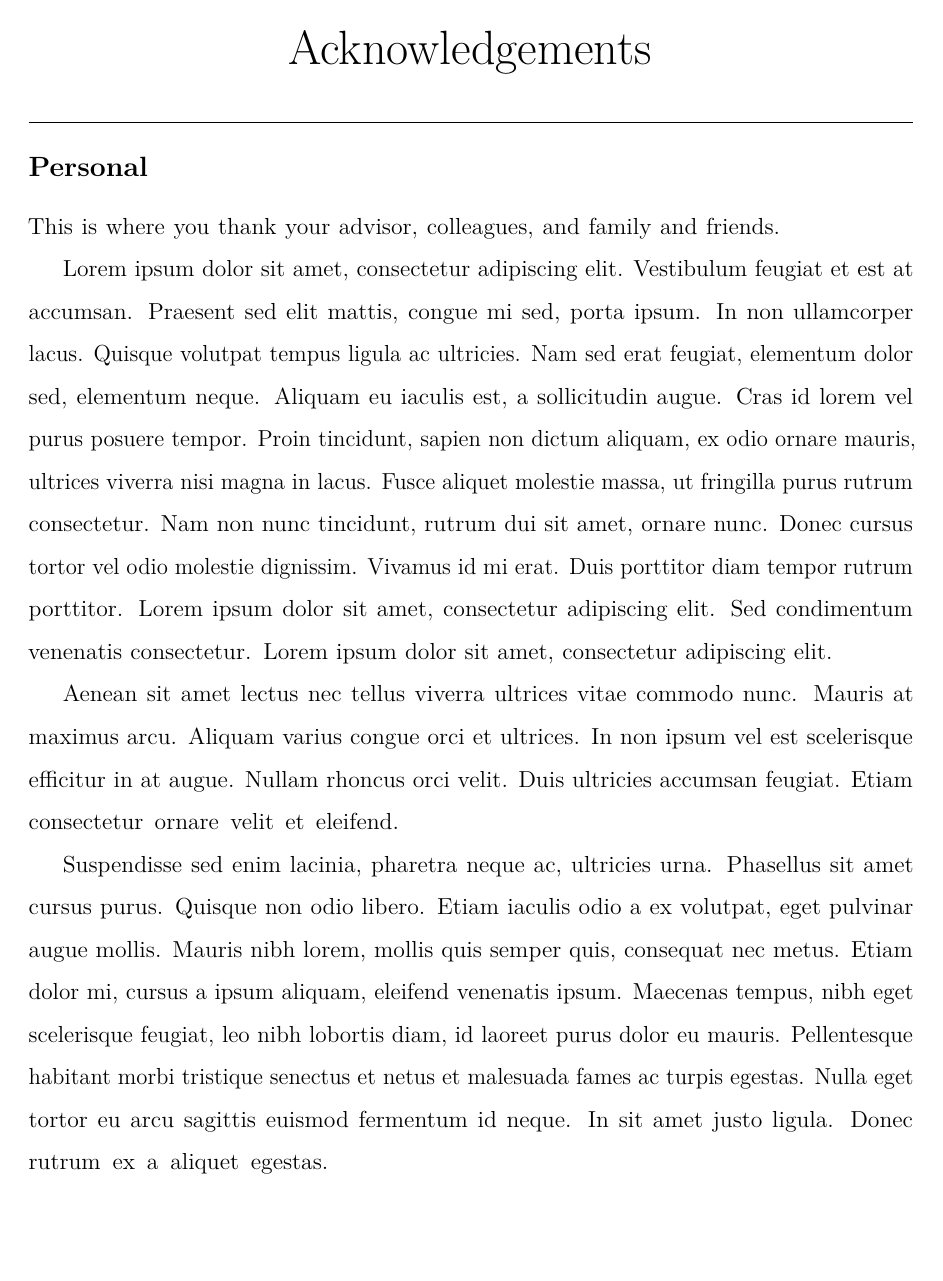
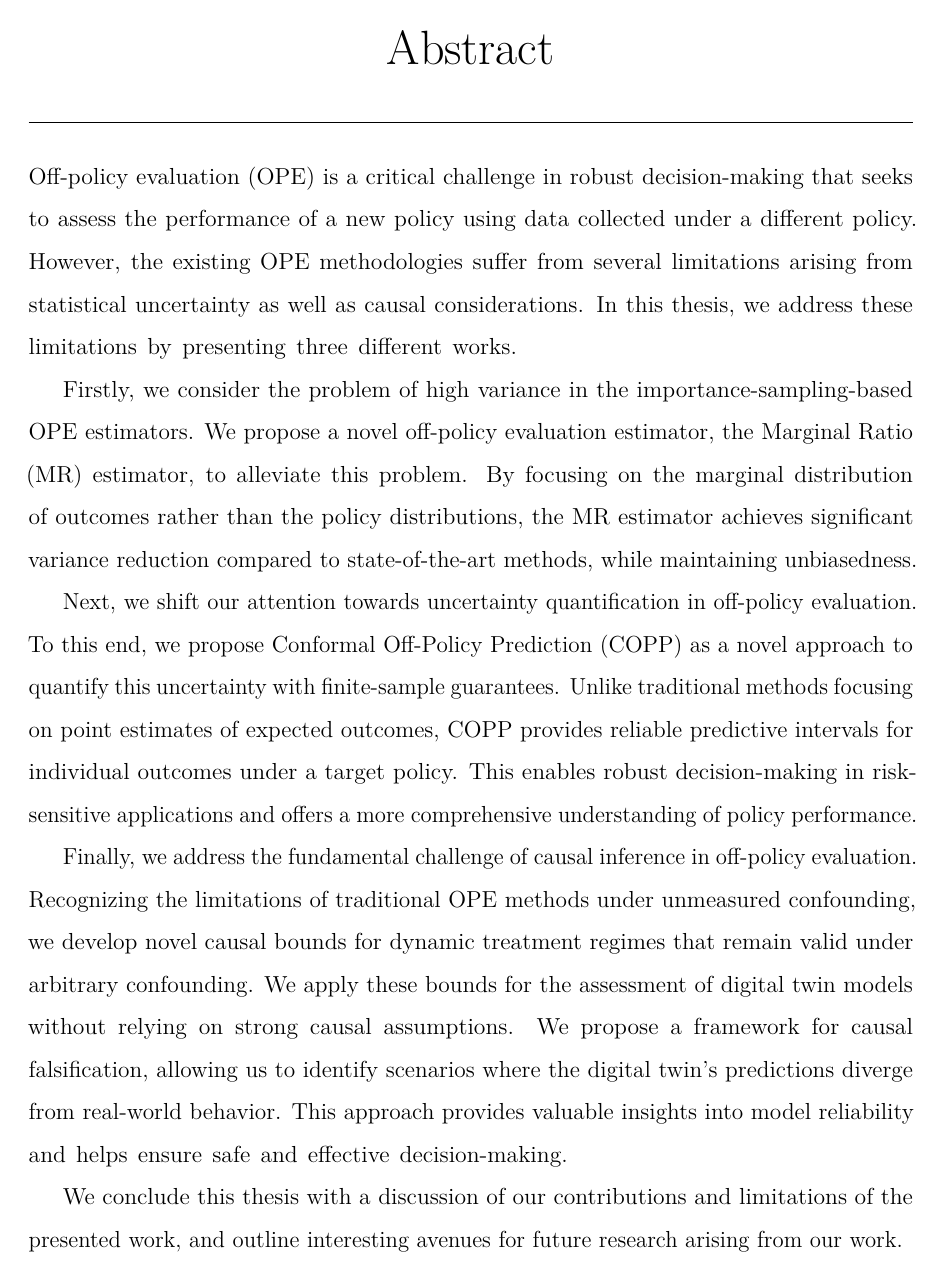
Before and after one commit to faaizT/dphil_thesis, a LaTeX thesis (main.tex, which reads macros.tex, text/abstract.tex, text/acknowledgements.tex): page 2 of 224 before the commit and page 3 of 35 after it. Compiled offline with pdfLaTeX.

Commit message:
added abstract

```diff
--- a/macros.tex
+++ b/macros.tex
@@ -646,6 +646,3 @@ colframe=solarized@violet,parbox, left=0.5mm, right=0.5mm,top=0.5mm,bottom=0.5mm
 \newboolean{compilePapers}
 \newboolean{compileAppendices}
 % Set the flag to true or false
-\setboolean{compilePapers}{true}% or \setboolean{myflag}{false}
-
-\setboolean{compileAppendices}{true}
--- a/text/abstract.tex
+++ b/text/abstract.tex
@@ -0,0 +1,24 @@
+Off-policy evaluation (OPE) is a critical challenge in robust decision-making that seeks to assess the performance of a new policy using data collected under a different policy.
+% This problem arises in numerous domains where conducting controlled experiments to evaluate new policies is impractical or unethical.
+% % For instance, in healthcare, evaluating a novel treatment through randomized controlled trials may be prohibitively expensive and time-consuming or worse, ethically problematic.
+% OPE offers a compelling alternative by leveraging historical data to estimate the performance of a new policy without requiring costly experimentation.
+However, the existing OPE methodologies suffer from several limitations arising from statistical uncertainty as well as causal considerations.
+In this thesis, we address these limitations by presenting three different works.
+
+Firstly, we consider the problem of high variance in the importance-sampling-based OPE estimators.
+We propose a novel off-policy evaluation estimator, the Marginal Ratio (MR) estimator, to alleviate this problem.
+By focusing on the marginal distribution of outcomes rather than the policy distributions, the MR estimator achieves significant variance reduction compared to state-of-the-art methods, while maintaining unbiasedness.
+% We provide theoretical guarantees for the MR estimator and demonstrate its superior performance compared to state-of-the-art methods through extensive experiments.
+
+Next, we shift our attention towards uncertainty quantification in off-policy evaluation.
+To this end, we propose Conformal Off-Policy Prediction (COPP) as a novel approach to quantify this uncertainty with finite-sample guarantees.
+Unlike traditional methods focusing on point estimates of expected outcomes, COPP provides reliable predictive intervals for individual outcomes under a target policy. This enables robust decision-making in risk-sensitive applications and offers a more comprehensive understanding of policy performance.
+% We establish theoretical guarantees for COPP and demonstrate its effectiveness through empirical evaluations.
+
+Finally, we address the fundamental challenge of causal inference in off-policy evaluation.
+Recognizing the limitations of traditional OPE methods under unmeasured confounding, we develop novel causal bounds for dynamic treatment regimes that remain valid under arbitrary confounding.
+We apply these bounds for the assessment of digital twin models without relying on strong causal assumptions.
+We propose a framework for causal falsification, allowing us to identify scenarios where the digital twin's predictions diverge from real-world behavior. This approach provides valuable insights into model reliability and helps ensure safe and effective decision-making.
+
+We conclude this thesis with a discussion of our contributions and
+limitations of the presented work, and outline interesting avenues for future research arising from our work.
--- a/text/acknowledgements.tex
+++ /dev/null
@@ -1,9 +0,0 @@
-\subsection*{Personal}
-
-This is where you thank your advisor, colleagues, and family and friends.
-
-Lorem ipsum dolor sit amet, consectetur adipiscing elit. Vestibulum feugiat et est at accumsan. Praesent sed elit mattis, congue mi sed, porta ipsum. In non ullamcorper lacus. Quisque volutpat tempus ligula ac ultricies. Nam sed erat feugiat, elementum dolor sed, elementum neque. Aliquam eu iaculis est, a sollicitudin augue. Cras id lorem vel purus posuere tempor. Proin tincidunt, sapien non dictum aliquam, ex odio ornare mauris, ultrices viverra nisi magna in lacus. Fusce aliquet molestie massa, ut fringilla purus rutrum consectetur. Nam non nunc tincidunt, rutrum dui sit amet, ornare nunc. Donec cursus tortor vel odio molestie dignissim. Vivamus id mi erat. Duis porttitor diam tempor rutrum porttitor. Lorem ipsum dolor sit amet, consectetur adipiscing elit. Sed condimentum venenatis consectetur. Lorem ipsum dolor sit amet, consectetur adipiscing elit.
-
-Aenean sit amet lectus nec tellus viverra ultrices vitae commodo nunc. Mauris at maximus arcu. Aliquam varius congue orci et ultrices. In non ipsum vel est scelerisque efficitur in at augue. Nullam rhoncus orci velit. Duis ultricies accumsan feugiat. Etiam consectetur ornare velit et eleifend.
-
-Suspendisse sed enim lacinia, pharetra neque ac, ultricies urna. Phasellus sit amet cursus purus. Quisque non odio libero. Etiam iaculis odio a ex volutpat, eget pulvinar augue mollis. Mauris nibh lorem, mollis quis semper quis, consequat nec metus. Etiam dolor mi, cursus a ipsum aliquam, eleifend venenatis ipsum. Maecenas tempus, nibh eget scelerisque feugiat, leo nibh lobortis diam, id laoreet purus dolor eu mauris. Pellentesque habitant morbi tristique senectus et netus et malesuada fames ac turpis egestas. Nulla eget tortor eu arcu sagittis euismod fermentum id neque. In sit amet justo ligula. Donec rutrum ex a aliquet egestas.
```
Also changed, not shown: main.tex (+4 -0 lines), todos.md (+1 -1 lines), text/acknowledgements.tex (6 more changed lines).
